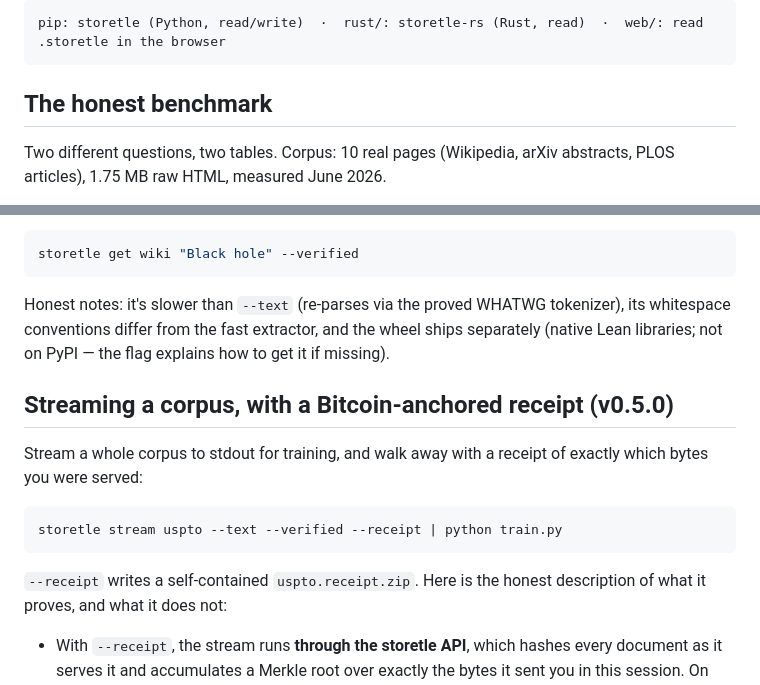
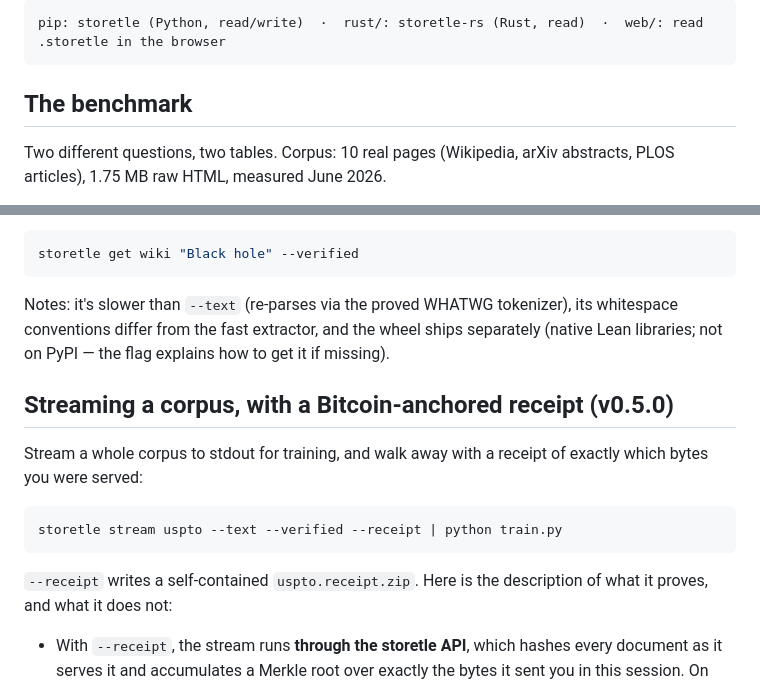
Before and after one commit to adventurelands/storetle, a Markdown page: README.md, 2 parts joined by grey strips. GitHub-like rendering.

Commit message:
README: remove banned filler word

````diff
--- a/README.md
+++ b/README.md
@@ -26,7 +26,7 @@ decompressing the rest — locally, or straight off object storage.
 pip: storetle (Python, read/write)  ·  rust/: storetle-rs (Rust, read)  ·  web/: read .storetle in the browser
 ```
 
-## The honest benchmark
+## The benchmark
 
 Two different questions, two tables. Corpus: 10 real pages (Wikipedia,
 arXiv abstracts, PLOS articles), 1.75 MB raw HTML, measured June 2026.
@@ -185,7 +185,7 @@ matters more than speed.
 storetle get wiki "Black hole" --verified
 ```
 
-Honest notes: it's slower than `--text` (re-parses via the proved WHATWG
+Notes: it's slower than `--text` (re-parses via the proved WHATWG
 tokenizer), its whitespace conventions differ from the fast extractor, and
 the wheel ships separately (native Lean libraries; not on PyPI — the flag
 explains how to get it if missing).
@@ -199,7 +199,7 @@ exactly which bytes you were served:
 storetle stream uspto --text --verified --receipt | python train.py
 ```
 
-`--receipt` writes a self-contained `uspto.receipt.zip`. Here is the honest
+`--receipt` writes a self-contained `uspto.receipt.zip`. Here is the
 description of what it proves, and what it does not:
 
 - With `--receipt`, the stream runs **through the storetle API**, which hashes
````
